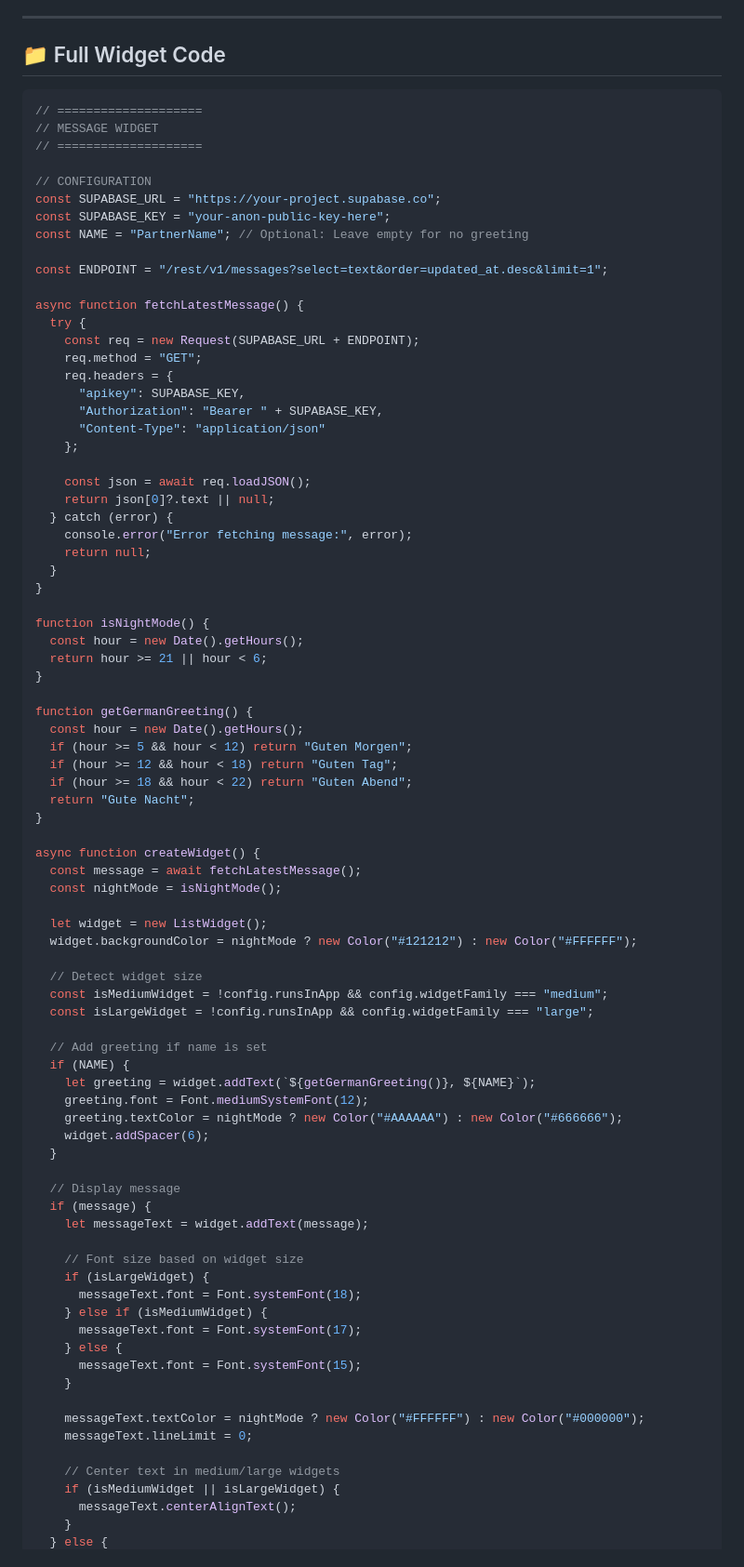
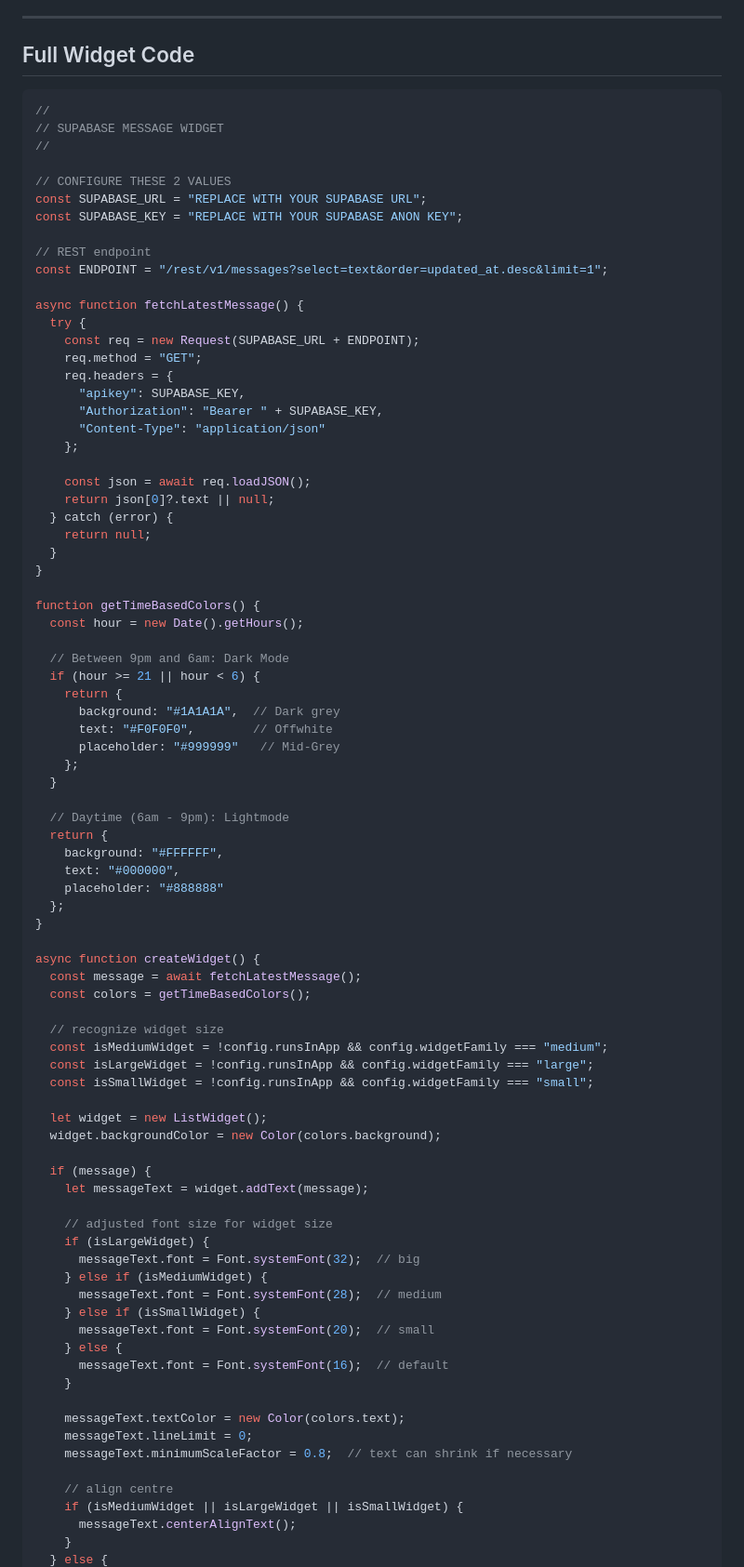
Before and after one commit to reigler/message-widget, a Markdown page: README.md, the part around the change printed below. Shown: that part at 93% size. Rendered like a GitHub page.

````diff
--- a/README.md
+++ b/README.md
@@ -92,18 +91,18 @@ A clean, minimal iOS widget that displays the latest message from your loved one
 
 ---
 
-## 📁 Full Widget Code
+## Full Widget Code
 
 ```javascript
-// ====================
-// MESSAGE WIDGET
-// ====================
+//
+// SUPABASE MESSAGE WIDGET
+//
 
-// CONFIGURATION
-const SUPABASE_URL = "https://your-project.supabase.co";
-const SUPABASE_KEY = "your-anon-public-key-here";
-const NAME = "PartnerName"; // Optional: Leave empty for no greeting
+// CONFIGURE THESE 2 VALUES
+const SUPABASE_URL = "REPLACE WITH YOUR SUPABASE URL";
+const SUPABASE_KEY = "REPLACE WITH YOUR SUPABASE ANON KEY";
 
+// REST endpoint
 const ENDPOINT = "/rest/v1/messages?select=text&order=updated_at.desc&limit=1";
 
 async function fetchLatestMessage() {
@@ -119,61 +118,62 @@ async function fetchLatestMessage() {
     const json = await req.loadJSON();
     return json[0]?.text || null;
   } catch (error) {
-    console.error("Error fetching message:", error);
     return null;
   }
 }
 
-function isNightMode() {
+function getTimeBasedColors() {
   const hour = new Date().getHours();
-  return hour >= 21 || hour < 6;
-}
 
-function getGermanGreeting() {
-  const hour = new Date().getHours();
-  if (hour >= 5 && hour < 12) return "Guten Morgen";
-  if (hour >= 12 && hour < 18) return "Guten Tag";
-  if (hour >= 18 && hour < 22) return "Guten Abend";
-  return "Gute Nacht";
+  // Between 9pm and 6am: Dark Mode
+  if (hour >= 21 || hour < 6) {
+    return {
+      background: "#1A1A1A",  // Dark grey
+      text: "#F0F0F0",        // Offwhite
+      placeholder: "#999999"   // Mid-Grey
+    };
+  }
+
+  // Daytime (6am - 9pm): Lightmode
+  return {
+    background: "#FFFFFF",
+    text: "#000000",
+    placeholder: "#888888"
+  };
 }
 
 async function createWidget() {
   const message = await fetchLatestMessage();
-  const nightMode = isNightMode();
+  const colors = getTimeBasedColors();
+
+  // recognize widget size
+  const isMediumWidget = !config.runsInApp && config.widgetFamily === "medium";
+  const isLargeWidget = !config.runsInApp && config.widgetFamily === "large";
+  const isSmallWidget = !config.runsInApp && config.widgetFamily === "small";
 
   let widget = new ListWidget();
-  widget.backgroundColor = nightMode ? new Color("#121212") : new Color("#FFFFFF");
+  widget.backgroundColor = new Color(colors.background);
 
-  // Detect widget size
-  const isMediumWidget = !config.runsInApp && config.widgetFamily === "medium";
-  const isLargeWidget = !config.runsInApp && config.widgetFamily === "large";
-
-  // Add greeting if name is set
-  if (NAME) {
-    let greeting = widget.addText(`${getGermanGreeting()}, ${NAME}`);
-    greeting.font = Font.mediumSystemFont(12);
-    greeting.textColor = nightMode ? new Color("#AAAAAA") : new Color("#666666");
-    widget.addSpacer(6);
-  }
-
-  // Display message
   if (message) {
     let messageText = widget.addText(message);
 
-    // Font size based on widget size
+    // adjusted font size for widget size
     if (isLargeWidget) {
-      messageText.font = Font.systemFont(18);
+      messageText.font = Font.systemFont(32);  // big
     } else if (isMediumWidget) {
-      messageText.font = Font.systemFont(17);
+      messageText.font = Font.systemFont(28);  // medium
+    } else if (isSmallWidget) {
+      messageText.font = Font.systemFont(20);  // small
     } else {
-      messageText.font = Font.systemFont(15);
+      messageText.font = Font.systemFont(16);  // default
     }
 
-    messageText.textColor = nightMode ? new Color("#FFFFFF") : new Color("#000000");
+    messageText.textColor = new Color(colors.text);
     messageText.lineLimit = 0;
+    messageText.minimumScaleFactor = 0.8;  // text can shrink if necessary
 
-    // Center text in medium/large widgets
-    if (isMediumWidget || isLargeWidget) {
+    // align centre
+    if (isMediumWidget || isLargeWidget || isSmallWidget) {
       messageText.centerAlignText();
     }
   } else {
````
Also changed, not shown: other parts of README.md (+206 -56 lines).
